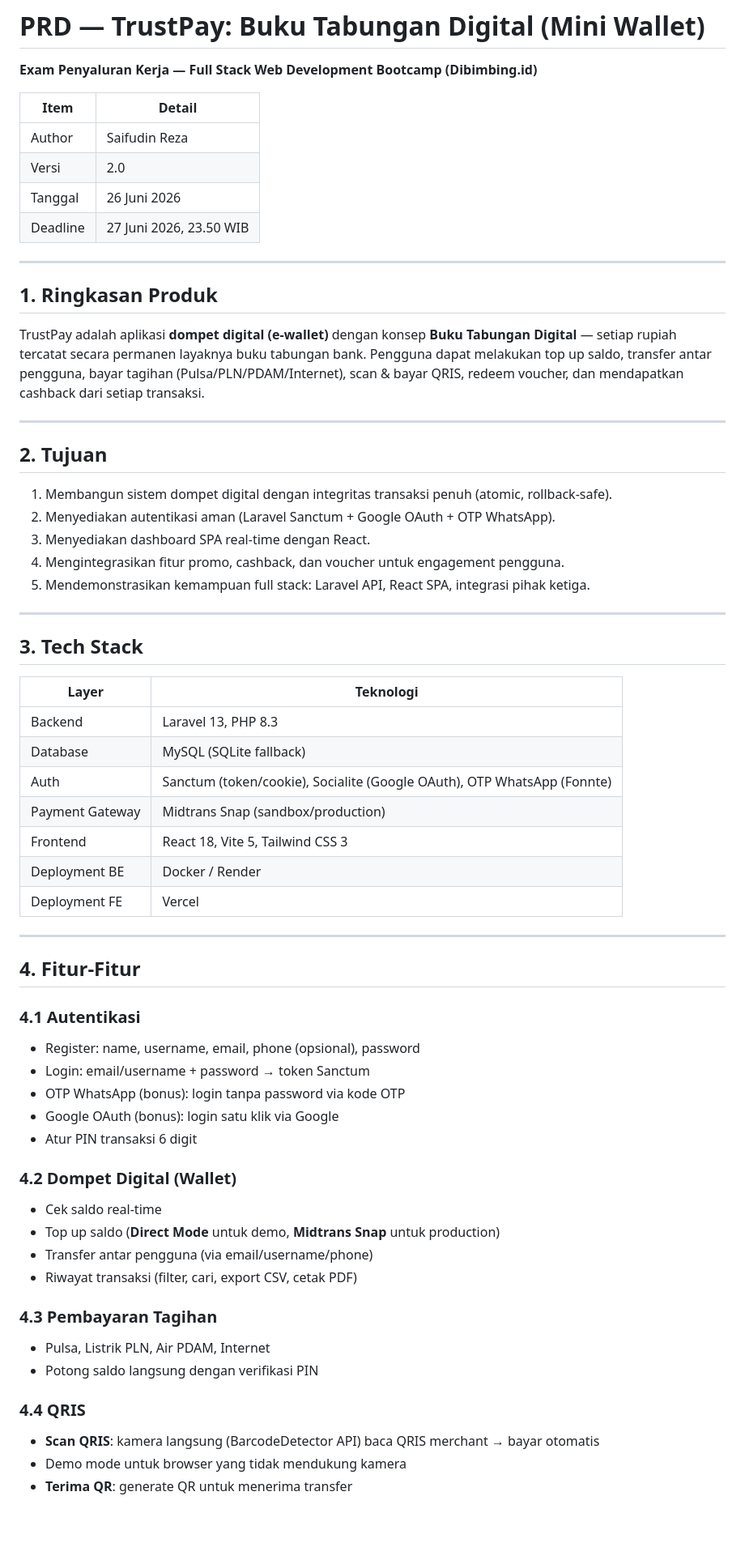
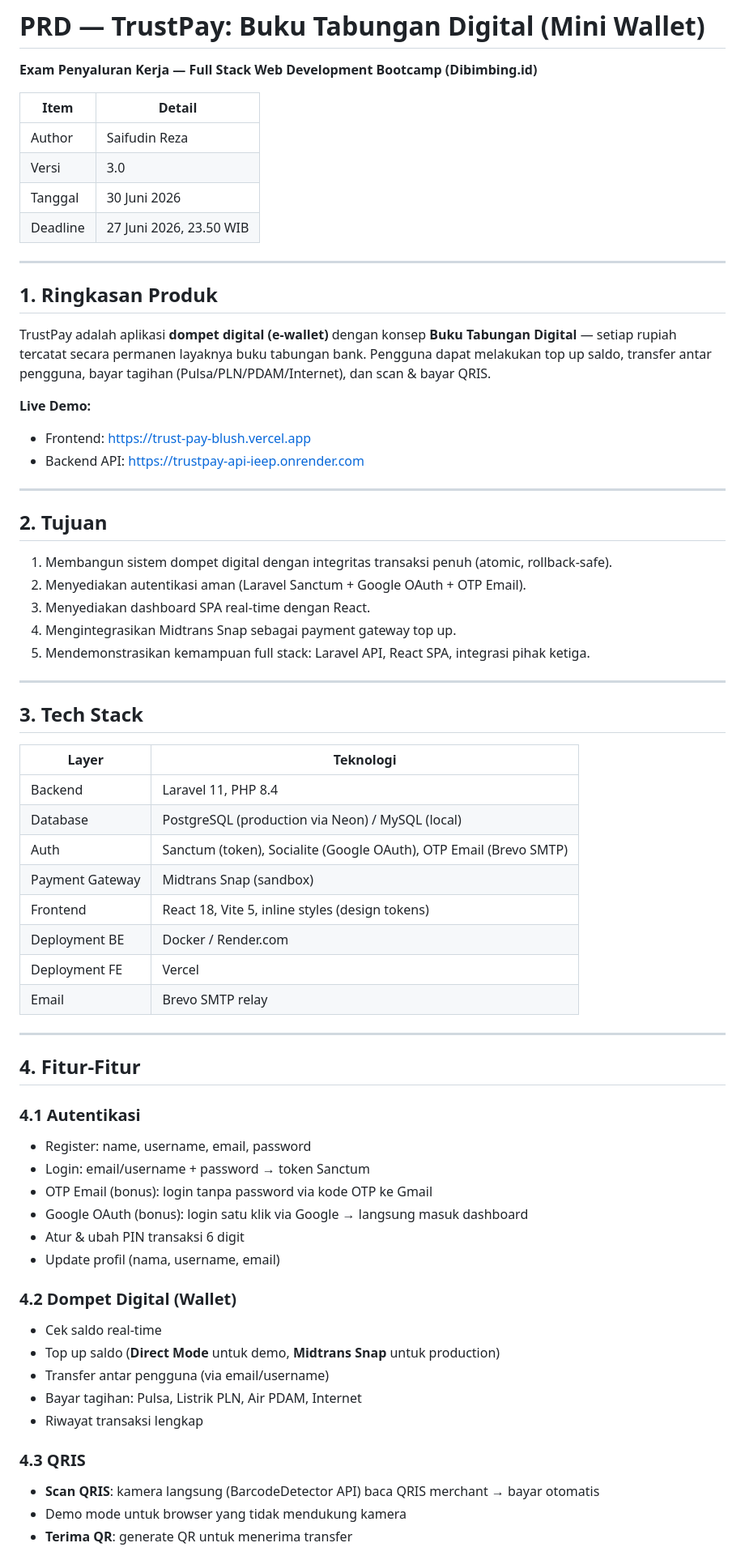
Before and after one commit to saifudinreza/TrustPay, a Markdown page: PRD.md, the part around one of its changes. Shown at 81% size. Drawn GitHub-style; blank space fills up the shorter version.

```diff
--- a/PRD.md
+++ b/PRD.md
@@ -4,24 +4,28 @@
 | Item | Detail |
 |---|---|
 | Author | Saifudin Reza |
-| Versi | 2.0 |
-| Tanggal | 26 Juni 2026 |
+| Versi | 3.0 |
+| Tanggal | 30 Juni 2026 |
 | Deadline | 27 Juni 2026, 23.50 WIB |
 
 ---
 
 ## 1. Ringkasan Produk
 
-TrustPay adalah aplikasi **dompet digital (e-wallet)** dengan konsep **Buku Tabungan Digital** — setiap rupiah tercatat secara permanen layaknya buku tabungan bank. Pengguna dapat melakukan top up saldo, transfer antar pengguna, bayar tagihan (Pulsa/PLN/PDAM/Internet), scan & bayar QRIS, redeem voucher, dan mendapatkan cashback dari setiap transaksi.
+TrustPay adalah aplikasi **dompet digital (e-wallet)** dengan konsep **Buku Tabungan Digital** — setiap rupiah tercatat secara permanen layaknya buku tabungan bank. Pengguna dapat melakukan top up saldo, transfer antar pengguna, bayar tagihan (Pulsa/PLN/PDAM/Internet), dan scan & bayar QRIS.
+
+**Live Demo:**
+- Frontend: https://trust-pay-blush.vercel.app
+- Backend API: https://trustpay-api-ieep.onrender.com
 
 ---
 
 ## 2. Tujuan
 
 1. Membangun sistem dompet digital dengan integritas transaksi penuh (atomic, rollback-safe).
-2. Menyediakan autentikasi aman (Laravel Sanctum + Google OAuth + OTP WhatsApp).
+2. Menyediakan autentikasi aman (Laravel Sanctum + Google OAuth + OTP Email).
 3. Menyediakan dashboard SPA real-time dengan React.
-4. Mengintegrasikan fitur promo, cashback, dan voucher untuk engagement pengguna.
+4. Mengintegrasikan Midtrans Snap sebagai payment gateway top up.
 5. Mendemonstrasikan kemampuan full stack: Laravel API, React SPA, integrasi pihak ketiga.
 
 ---
@@ -30,36 +34,35 @@ TrustPay adalah aplikasi **dompet digital (e-wallet)** dengan konsep **Buku Tabu
 
 | Layer | Teknologi |
 |---|---|
-| Backend | Laravel 13, PHP 8.3 |
-| Database | MySQL (SQLite fallback) |
-| Auth | Sanctum (token/cookie), Socialite (Google OAuth), OTP WhatsApp (Fonnte) |
-| Payment Gateway | Midtrans Snap (sandbox/production) |
-| Frontend | React 18, Vite 5, Tailwind CSS 3 |
-| Deployment BE | Docker / Render |
+| Backend | Laravel 11, PHP 8.4 |
+| Database | PostgreSQL (production via Neon) / MySQL (local) |
+| Auth | Sanctum (token), Socialite (Google OAuth), OTP Email (Brevo SMTP) |
+| Payment Gateway | Midtrans Snap (sandbox) |
+| Frontend | React 18, Vite 5, inline styles (design tokens) |
+| Deployment BE | Docker / Render.com |
 | Deployment FE | Vercel |
+| Email | Brevo SMTP relay |
 
 ---
 
 ## 4. Fitur-Fitur
 
 ### 4.1 Autentikasi
-- Register: name, username, email, phone (opsional), password
+- Register: name, username, email, password
 - Login: email/username + password → token Sanctum
-- OTP WhatsApp (bonus): login tanpa password via kode OTP
-- Google OAuth (bonus): login satu klik via Google
-- Atur PIN transaksi 6 digit
+- OTP Email (bonus): login tanpa password via kode OTP ke Gmail
+- Google OAuth (bonus): login satu klik via Google → langsung masuk dashboard
+- Atur & ubah PIN transaksi 6 digit
+- Update profil (nama, username, email)
 
 ### 4.2 Dompet Digital (Wallet)
 - Cek saldo real-time
 - Top up saldo (**Direct Mode** untuk demo, **Midtrans Snap** untuk production)
-- Transfer antar pengguna (via email/username/phone)
-- Riwayat transaksi (filter, cari, export CSV, cetak PDF)
+- Transfer antar pengguna (via email/username)
+- Bayar tagihan: Pulsa, Listrik PLN, Air PDAM, Internet
+- Riwayat transaksi lengkap
 
-### 4.3 Pembayaran Tagihan
-- Pulsa, Listrik PLN, Air PDAM, Internet
-- Potong saldo langsung dengan verifikasi PIN
-
-### 4.4 QRIS
+### 4.3 QRIS
 - **Scan QRIS**: kamera langsung (BarcodeDetector API) baca QRIS merchant → bayar otomatis
 - Demo mode untuk browser yang tidak mendukung kamera
 - **Terima QR**: generate QR untuk menerima transfer
```
Also changed, not shown: other parts of PRD.md (+77 -102 lines).
